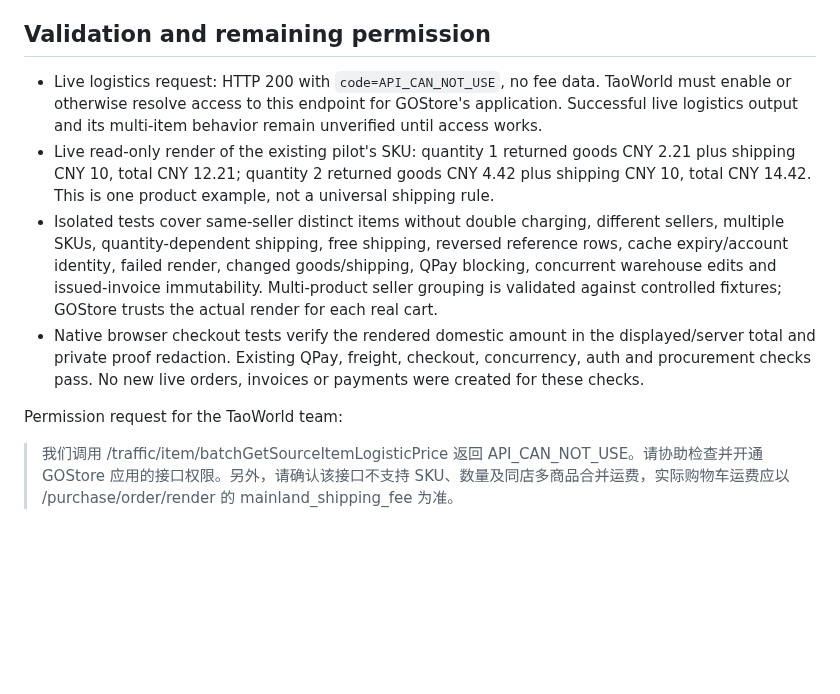
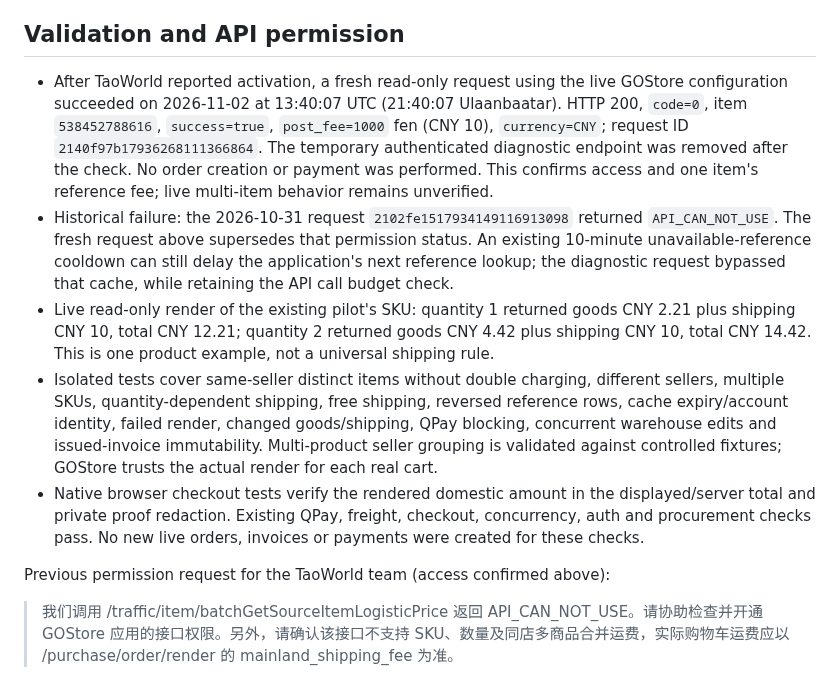
Before and after one commit to mop03ko/gostore.mn, a Markdown page: docs/taoworld-domestic-shipping.md, the part around the change. Rendered like a GitHub page; blank space fills up the shorter version.

Commit message:
Record successful live TaoWorld logistics permission recheck

```diff
--- a/docs/taoworld-domestic-shipping.md
+++ b/docs/taoworld-domestic-shipping.md
@@ -30,13 +30,14 @@ The cart shows the current indicative CNY conversion and service-fee formula. Ch
 
 The order detail includes the original calculation using that order's saved rates and items, independent of current settings. Once final settlement exists, the original calculation is collapsed under its own label; the existing final bill continues to show charges, paid amount, outstanding balance and any overpayment. International cargo and optional UB delivery remain marked as later charges until measured/confirmed; they are not presented as free or as part of the initial payment. Supplier procurement costs and private account/receiver proofs are not displayed.
 
-## Validation and remaining permission
+## Validation and API permission
 
-- Live logistics request: HTTP 200 with `code=API_CAN_NOT_USE`, no fee data. TaoWorld must enable or otherwise resolve access to this endpoint for GOStore's application. Successful live logistics output and its multi-item behavior remain unverified until access works.
+- After TaoWorld reported activation, a fresh read-only request using the live GOStore configuration succeeded on 2026-11-02 at 13:40:07 UTC (21:40:07 Ulaanbaatar). HTTP 200, `code=0`, item `538452788616`, `success=true`, `post_fee=1000` fen (CNY 10), `currency=CNY`; request ID `2140f97b17936268111366864`. The temporary authenticated diagnostic endpoint was removed after the check. No order creation or payment was performed. This confirms access and one item's reference fee; live multi-item behavior remains unverified.
+- Historical failure: the 2026-10-31 request `2102fe1517934149116913098` returned `API_CAN_NOT_USE`. The fresh request above supersedes that permission status. An existing 10-minute unavailable-reference cooldown can still delay the application's next reference lookup; the diagnostic request bypassed that cache, while retaining the API call budget check.
 - Live read-only render of the existing pilot's SKU: quantity 1 returned goods CNY 2.21 plus shipping CNY 10, total CNY 12.21; quantity 2 returned goods CNY 4.42 plus shipping CNY 10, total CNY 14.42. This is one product example, not a universal shipping rule.
 - Isolated tests cover same-seller distinct items without double charging, different sellers, multiple SKUs, quantity-dependent shipping, free shipping, reversed reference rows, cache expiry/account identity, failed render, changed goods/shipping, QPay blocking, concurrent warehouse edits and issued-invoice immutability. Multi-product seller grouping is validated against controlled fixtures; GOStore trusts the actual render for each real cart.
 - Native browser checkout tests verify the rendered domestic amount in the displayed/server total and private proof redaction. Existing QPay, freight, checkout, concurrency, auth and procurement checks pass. No new live orders, invoices or payments were created for these checks.
 
-Permission request for the TaoWorld team:
+Previous permission request for the TaoWorld team (access confirmed above):
 
 > 我们调用 /traffic/item/batchGetSourceItemLogisticPrice 返回 API_CAN_NOT_USE。请协助检查并开通 GOStore 应用的接口权限。另外，请确认该接口不支持 SKU、数量及同店多商品合并运费，实际购物车运费应以 /purchase/order/render 的 mainland_shipping_fee 为准。
```
